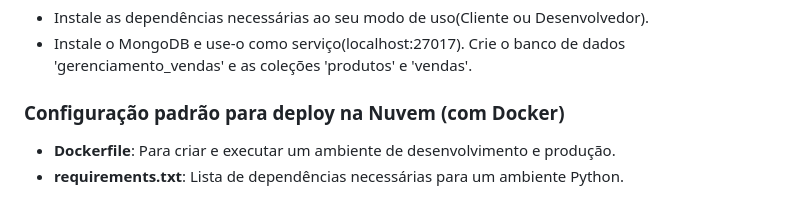
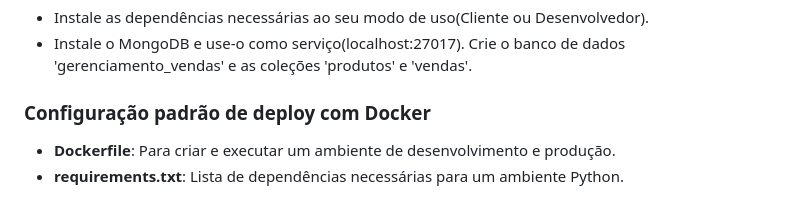
Before and after one commit to guivnh/gerenciamento_vce, a Markdown page: README.md, the part around the change. Drawn GitHub-style.

Commit message:
atualizaçao readme 'deploy com docker (geral)'

```diff
--- a/README.md
+++ b/README.md
@@ -102,7 +102,7 @@ O software foi desenvolvido usando:
 - Instale as dependências necessárias ao seu modo de uso(Cliente ou Desenvolvedor).
 - Instale o MongoDB e use-o como serviço(localhost:27017). Crie o banco de dados 'gerenciamento_vendas' e as coleções 'produtos' e 'vendas'.
 
-### Configuração padrão para deploy na Nuvem (com Docker)
+### Configuração padrão de deploy com Docker
 
 - **Dockerfile**: Para criar e executar um ambiente de desenvolvimento e produção.
 - **requirements.txt**: Lista de dependências necessárias para um ambiente Python.
```
